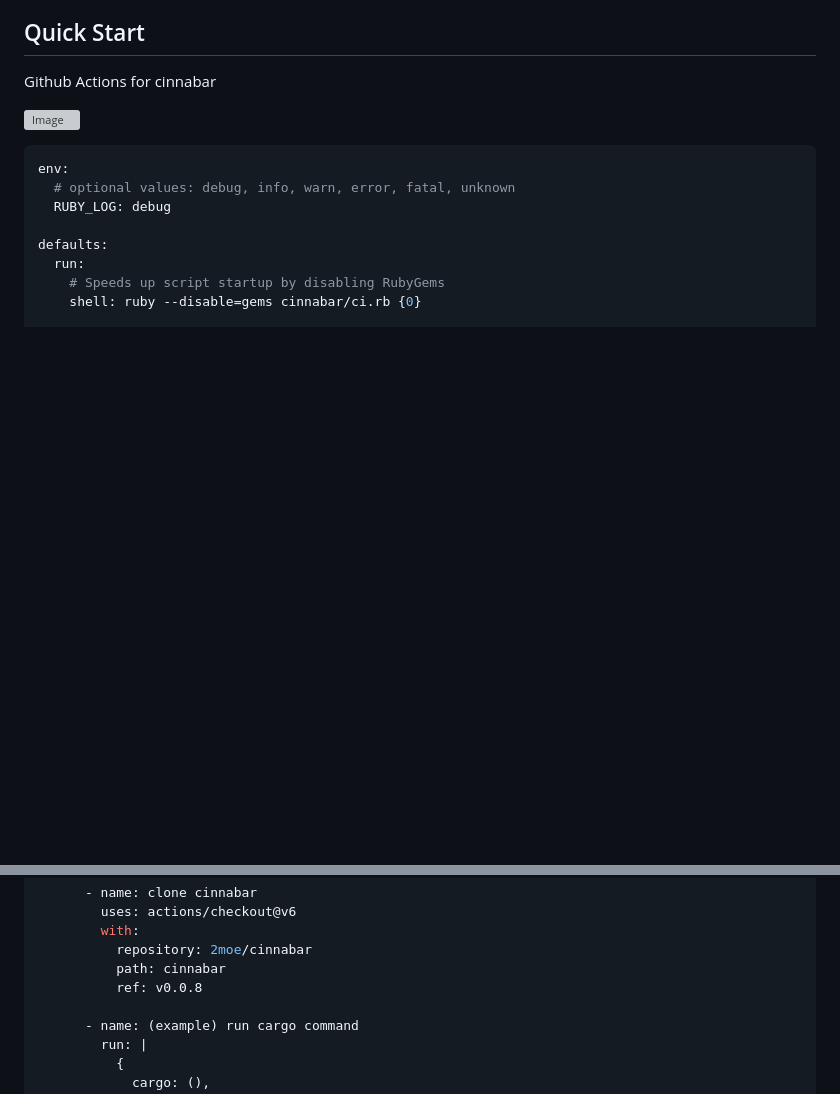
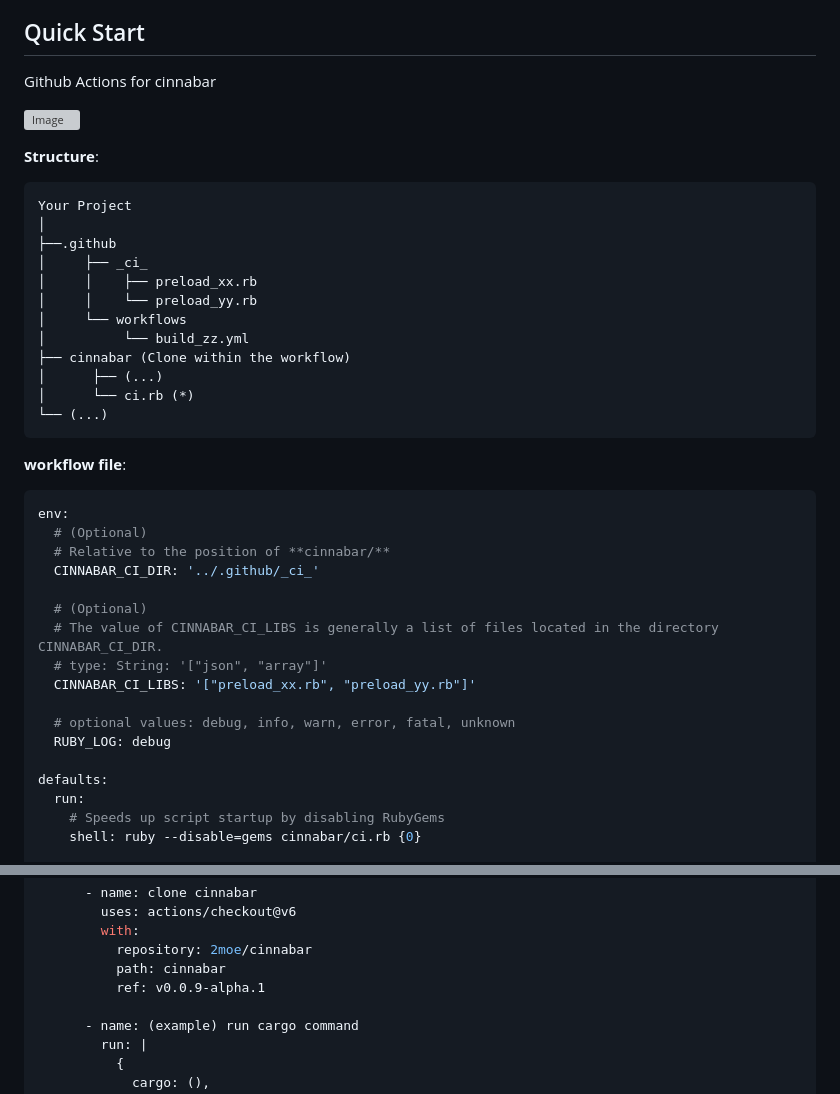
Before and after one commit to 2moe/cinnabar, a Markdown page: docs/Readme.md, 2 parts joined by grey strips. Rendered like a GitHub page; blank space fills up the shorter version; grey boxes are pictures that could not be loaded.

Commit message:
docs(readme): add project structure and configuration options

````diff
--- a/docs/Readme.md
+++ b/docs/Readme.md
@@ -37,8 +37,37 @@ Github Actions for cinnabar
 
 ![Image](https://github.com/user-attachments/assets/a4697c24-8e67-42fa-8363-d9267b3bcfb4)
 
+
+**Structure**:
+
+```sh
+Your Project
+│
+├──.github
+│     ├── _ci_
+│     │    ├── preload_xx.rb
+│     │    └── preload_yy.rb
+│     └── workflows
+│          └── build_zz.yml
+├── cinnabar (Clone within the workflow)
+│      ├── (...)
+│      └── ci.rb (*)
+└── (...)
+```
+
+**workflow file**:
+
 ```yaml
 env:
+  # (Optional)
+  # Relative to the position of **cinnabar/**
+  CINNABAR_CI_DIR: '../.github/_ci_'
+
+  # (Optional)
+  # The value of CINNABAR_CI_LIBS is generally a list of files located in the directory CINNABAR_CI_DIR.
+  # type: String: '["json", "array"]'
+  CINNABAR_CI_LIBS: '["preload_xx.rb", "preload_yy.rb"]'
+
   # optional values: debug, info, warn, error, fatal, unknown
   RUBY_LOG: debug
 
@@ -58,7 +87,7 @@ jobs:
         with:
           repository: 2moe/cinnabar
           path: cinnabar
-          ref: v0.0.8
+          ref: v0.0.9-alpha.1
 
       - name: (example) run cargo command
         run: |
````
